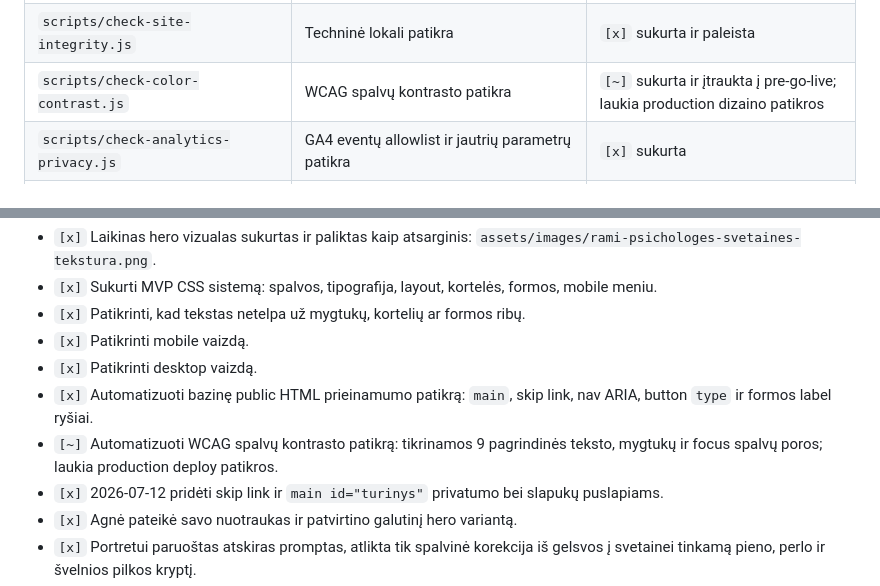
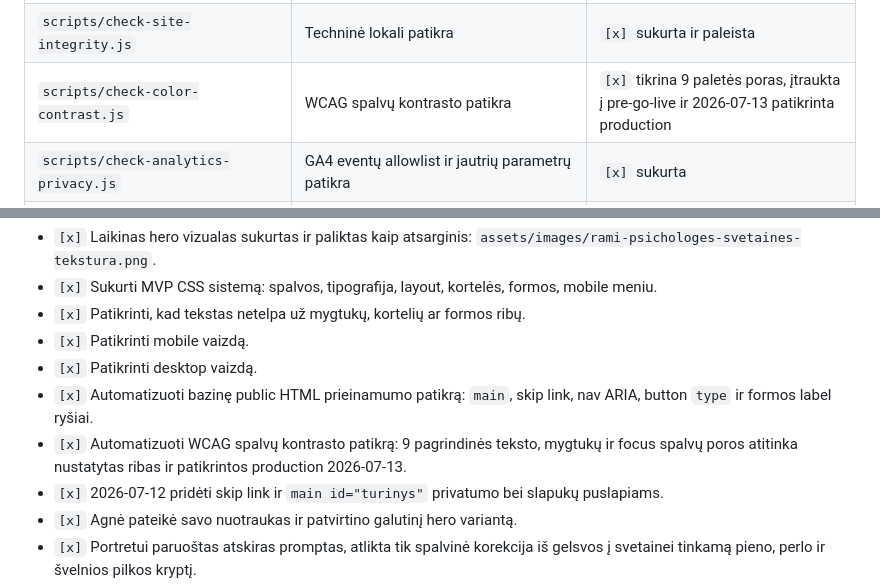
Before and after one commit to agnezukiene/agnezukiene-lt, a Markdown page: docs/roadmap.md, 2 parts joined by grey strips. Rendered like a GitHub page.

Commit message:
Record production contrast verification

```diff
--- a/docs/roadmap.md
+++ b/docs/roadmap.md
@@ -68,7 +68,7 @@ Failai / katalogai, kuriuos dar reikia sukurti:
 | `data/analytics-events.json` | Leidžiamų GA4 eventų katalogas | `[x]` sukurta |
 | `data/site-content-registry.json` | Puslapių ir turinio registras | `[x]` sugeneruota 2026-07-10 |
 | `scripts/check-site-integrity.js` | Techninė lokali patikra | `[x]` sukurta ir paleista |
-| `scripts/check-color-contrast.js` | WCAG spalvų kontrasto patikra | `[~]` sukurta ir įtraukta į pre-go-live; laukia production dizaino patikros |
+| `scripts/check-color-contrast.js` | WCAG spalvų kontrasto patikra | `[x]` tikrina 9 paletės poras, įtraukta į pre-go-live ir 2026-07-13 patikrinta production |
 | `scripts/check-analytics-privacy.js` | GA4 eventų allowlist ir jautrių parametrų patikra | `[x]` sukurta |
 | `scripts/check-contact-api.js` | Kontaktų API validacijos, Turnstile ir Resend mock patikra | `[x]` sukurta |
 | `scripts/check-live-site.js` | Gyvos Cloudflare svetainės smoke testas: puslapiai, antraštės, 404, kontaktų API klaidos, production redirectai | `[x]` sukurta ir išplėsta 2026-07-11 |
@@ -182,7 +182,7 @@ Reikia Agnės patvirtinimo prieš viešą paleidimą. Sprendimų lentelė pildom
 - `[x]` Patikrinti mobile vaizdą.
 - `[x]` Patikrinti desktop vaizdą.
 - `[x]` Automatizuoti bazinę public HTML prieinamumo patikrą: `main`, skip link, nav ARIA, button `type` ir formos label ryšiai.
-- `[~]` Automatizuoti WCAG spalvų kontrasto patikrą: tikrinamos 9 pagrindinės teksto, mygtukų ir focus spalvų poros; laukia production deploy patikros.
+- `[x]` Automatizuoti WCAG spalvų kontrasto patikrą: 9 pagrindinės teksto, mygtukų ir focus spalvų poros atitinka nustatytas ribas ir patikrintos production 2026-07-13.
 - `[x]` 2026-07-12 pridėti skip link ir `main id="turinys"` privatumo bei slapukų puslapiams.
 - `[x]` Agnė pateikė savo nuotraukas ir patvirtino galutinį hero variantą.
 - `[x]` Portretui paruoštas atskiras promptas, atlikta tik spalvinė korekcija iš gelsvos į svetainei tinkamą pieno, perlo ir švelnios pilkos kryptį.
```
Also changed, not shown: docs/go-live-checklist.md (+1 -1 lines).
